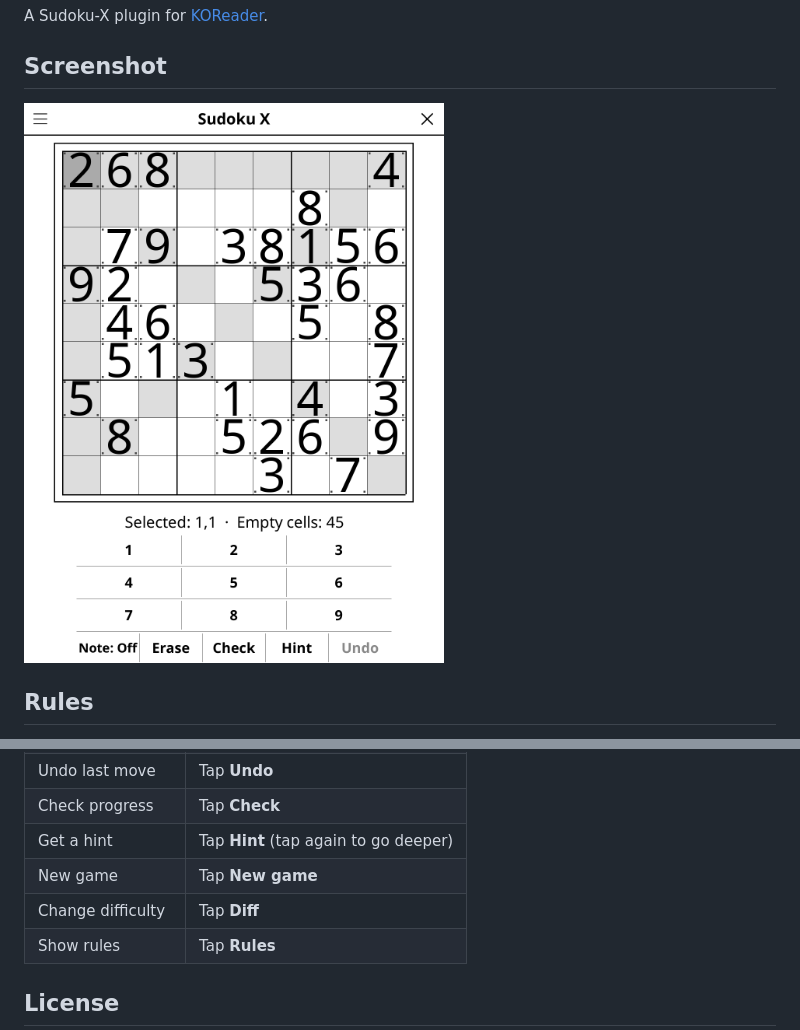
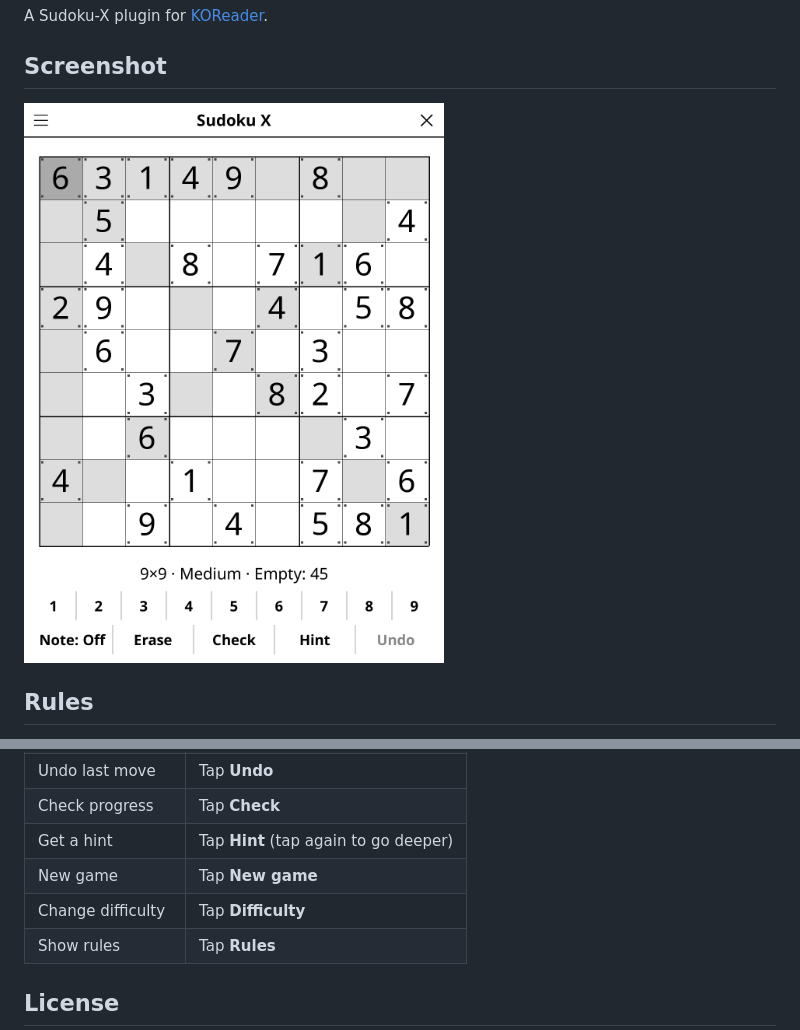
Before and after one commit to t2ym5u/sudokux.koplugin, a Markdown page: README.md, 2 parts joined by grey strips. Rendered like a GitHub page; pictures changed too: images/sudokux.png.

```diff
--- a/README.md
+++ b/README.md
@@ -40,7 +40,7 @@ Standard 9×9 Sudoku rules plus a **diagonal constraint**: each of the two main
 | Check progress | Tap **Check** |
 | Get a hint | Tap **Hint** (tap again to go deeper) |
 | New game | Tap **New game** |
-| Change difficulty | Tap **Diff** |
+| Change difficulty | Tap **Difficulty** |
 | Show rules | Tap **Rules** |
 
 ## License
```
Also changed, not shown: CHANGELOG.md (+19 -0 lines), 3 other files.
